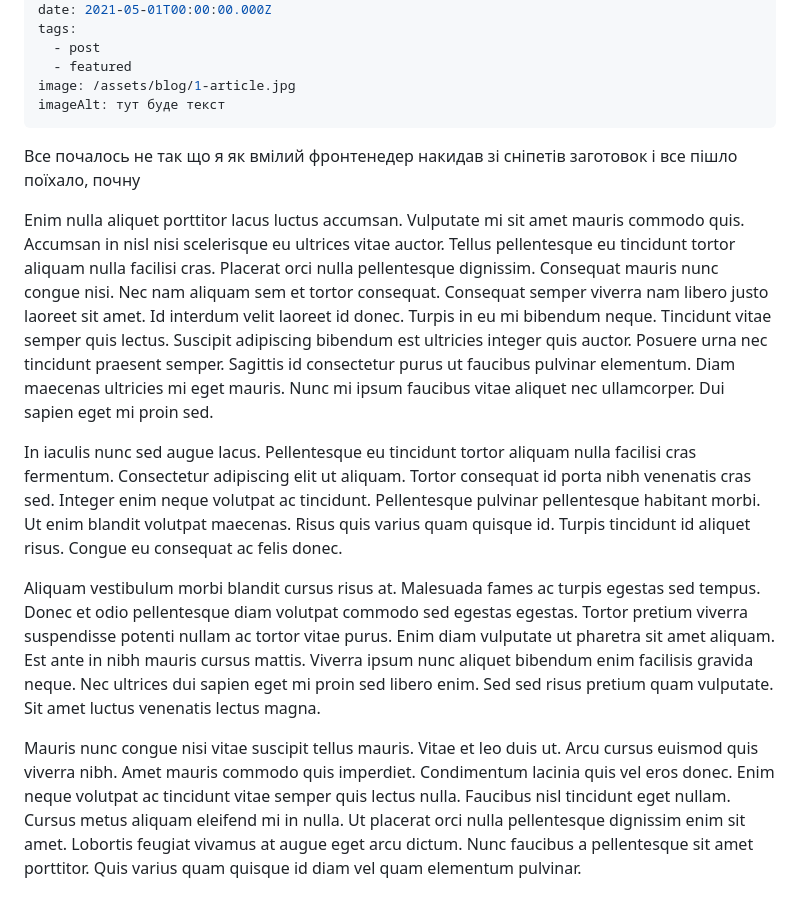
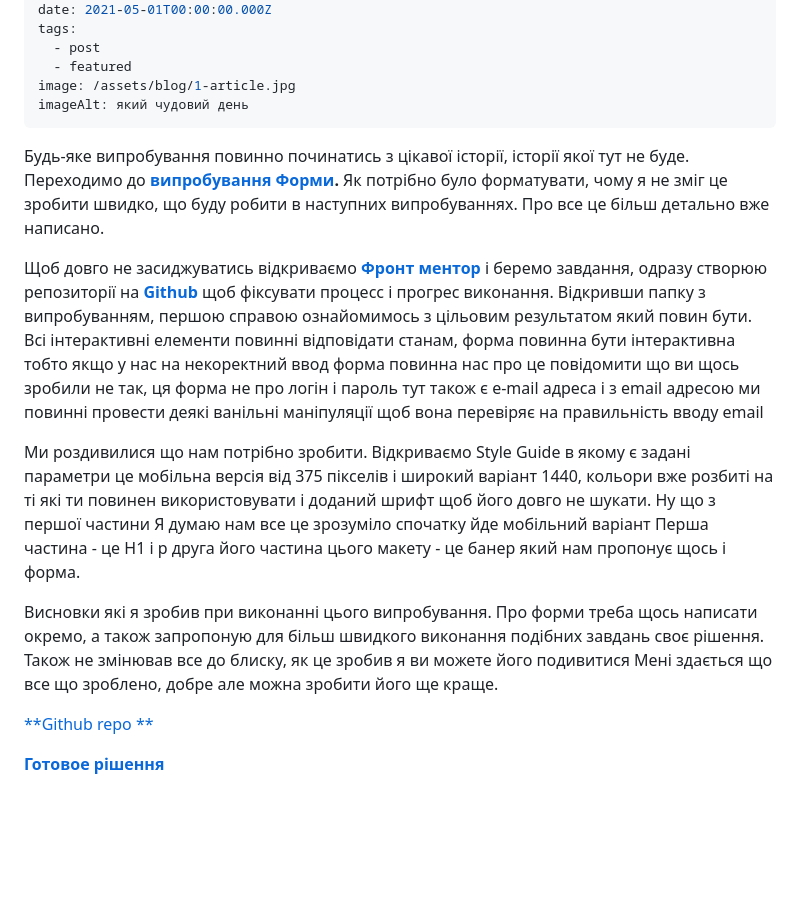
Before and after one commit to sledua/showcase, a Markdown page: src/blog/2021-05-01-my-first-article.md, the part around the change. Rendered like a GitHub page; blank space fills up the shorter version.

Commit message:
Update Blog “2021-05-01-my-first-article”

```diff
--- a/src/blog/2021-05-01-my-first-article.md
+++ b/src/blog/2021-05-01-my-first-article.md
@@ -11,14 +11,18 @@ tags:
   - post
   - featured
 image: /assets/blog/1-article.jpg
-imageAlt: тут буде текст
+imageAlt: який чудовий день
 ---
-Все почалось не так що я як вмілий фронтенедер накидав зі сніпетів заготовок і все пішло поїхало, почну
+Будь-яке випробування повинно починатись з цікавої історії, історії якої тут не буде. Переходимо до [**випробування Форми**](https://www.frontendmentor.io/challenges/intro-component-with-signup-form-5cf91bd49edda32581d28fd1)**.** Як потрібно було форматувати, чому я не зміг це зробити швидко, що буду робити в наступних випробуваннях. Про все це більш детально вже написано.
 
-Enim nulla aliquet porttitor lacus luctus accumsan. Vulputate mi sit amet mauris commodo quis. Accumsan in nisl nisi scelerisque eu ultrices vitae auctor. Tellus pellentesque eu tincidunt tortor aliquam nulla facilisi cras. Placerat orci nulla pellentesque dignissim. Consequat mauris nunc congue nisi. Nec nam aliquam sem et tortor consequat. Consequat semper viverra nam libero justo laoreet sit amet. Id interdum velit laoreet id donec. Turpis in eu mi bibendum neque. Tincidunt vitae semper quis lectus. Suscipit adipiscing bibendum est ultricies integer quis auctor. Posuere urna nec tincidunt praesent semper. Sagittis id consectetur purus ut faucibus pulvinar elementum. Diam maecenas ultricies mi eget mauris. Nunc mi ipsum faucibus vitae aliquet nec ullamcorper. Dui sapien eget mi proin sed.
+Щоб довго не засиджуватись відкриваємо [**Фронт ментор**](https://www.frontendmentor.io/home) і беремо завдання, одразу створюю репозиторії на [**Github**](https://github.com/sledua/intro-component-with-signup-fm) щоб фіксувати процесс і прогрес виконання. Відкривши папку з випробуванням, першою справою ознайомимось з цільовим результатом який повин бути. Всі інтерактивні елементи повинні відповідати станам, форма повинна бути інтерактивна тобто якщо у нас на некоректний ввод форма повинна нас про це повідомити що ви щось зробили не так, ця форма не про логін і пароль тут також є e-mail адреса і з email адресою ми повинні провести деякі ванільні маніпуляції щоб вона перевіряє на правильність вводу email
 
-In iaculis nunc sed augue lacus. Pellentesque eu tincidunt tortor aliquam nulla facilisi cras fermentum. Consectetur adipiscing elit ut aliquam. Tortor consequat id porta nibh venenatis cras sed. Integer enim neque volutpat ac tincidunt. Pellentesque pulvinar pellentesque habitant morbi. Ut enim blandit volutpat maecenas. Risus quis varius quam quisque id. Turpis tincidunt id aliquet risus. Congue eu consequat ac felis donec.
+Ми роздивилися що нам потрібно зробити. Відкриваємо Style Guide в якому є задані параметри це мобільна версія від 375 пікселів і широкий варіант 1440, кольори вже розбиті на ті які ти повинен використовувати і доданий шрифт щоб його довго не шукати.
+Ну що з першої частини Я думаю нам все це зрозуміло спочатку йде мобільний варіант  Перша частина - це H1 і р
+друга його частина цього макету - це банер який нам пропонує щось і форма.
 
-Aliquam vestibulum morbi blandit cursus risus at. Malesuada fames ac turpis egestas sed tempus. Donec et odio pellentesque diam volutpat commodo sed egestas egestas. Tortor pretium viverra suspendisse potenti nullam ac tortor vitae purus. Enim diam vulputate ut pharetra sit amet aliquam. Est ante in nibh mauris cursus mattis. Viverra ipsum nunc aliquet bibendum enim facilisis gravida neque. Nec ultrices dui sapien eget mi proin sed libero enim. Sed sed risus pretium quam vulputate. Sit amet luctus venenatis lectus magna.
+Висновки які я зробив при виконанні цього випробування. Про форми треба щось написати окремо, а також запропоную для більш швидкого виконання подібних завдань своє рішення. Також не змінював все до блиску, як це зробив я ви можете його подивитися Мені здається що все що зроблено, добре але можна зробити його ще краще.
 
-Mauris nunc congue nisi vitae suscipit tellus mauris. Vitae et leo duis ut. Arcu cursus euismod quis viverra nibh. Amet mauris commodo quis imperdiet. Condimentum lacinia quis vel eros donec. Enim neque volutpat ac tincidunt vitae semper quis lectus nulla. Faucibus nisl tincidunt eget nullam. Cursus metus aliquam eleifend mi in nulla. Ut placerat orci nulla pellentesque dignissim enim sit amet. Lobortis feugiat vivamus at augue eget arcu dictum. Nunc faucibus a pellentesque sit amet porttitor. Quis varius quam quisque id diam vel quam elementum pulvinar.
+[**Github repo **](https://github.com/sledua/intro-component-with-signup-fm?tab=readme-ov-file)
+
+[**Готовое рішення**](https://fluffy-malasada-9b2c52.netlify.app/)
```
